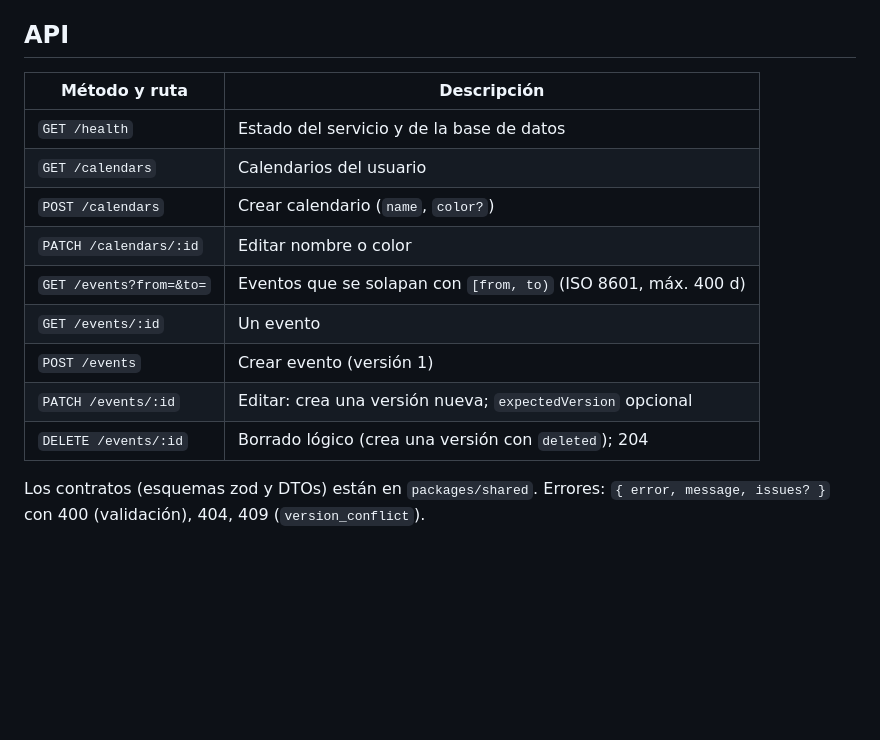
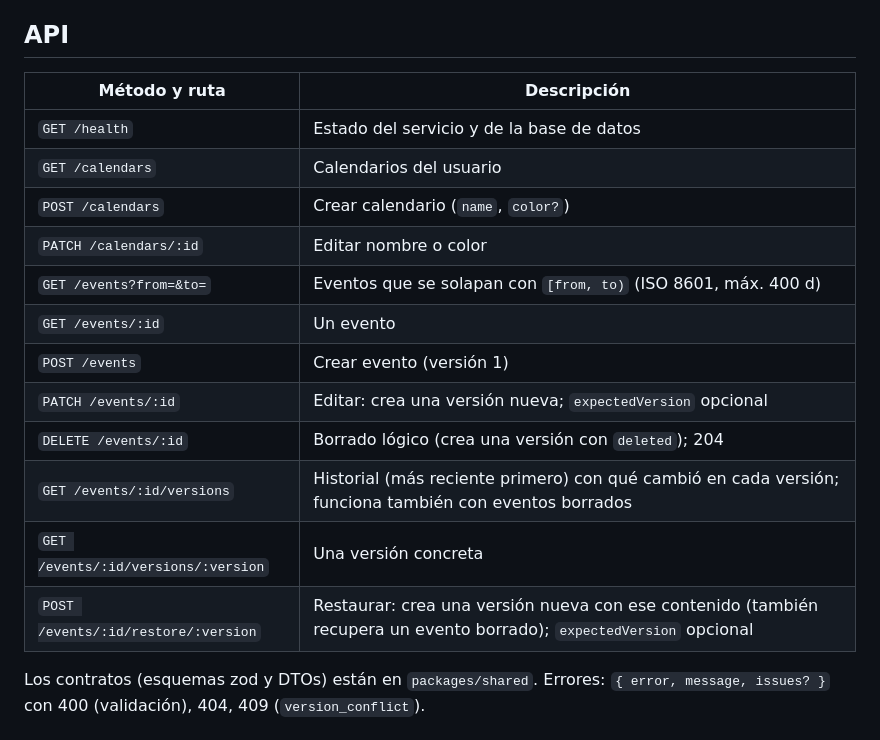
Before and after one commit to alejandrotapiadev/chalendario, a Markdown page: README.md, the part around the change. Drawn GitHub-style; blank space fills up the shorter version.

Commit message:
docs: document version history, restore and undo
Co-Authored-By: Claude Sonnet 5 <noreply@anthropic.com>

```diff
--- a/README.md
+++ b/README.md
@@ -25,17 +25,20 @@ pnpm dev:web        # http://localhost:5173 (proxy /api -> :3000)
 
 ## API
 
-| Método y ruta           | Descripción                                                    |
-| ----------------------- | -------------------------------------------------------------- |
-| `GET /health`           | Estado del servicio y de la base de datos                      |
-| `GET /calendars`        | Calendarios del usuario                                        |
-| `POST /calendars`       | Crear calendario (`name`, `color?`)                            |
-| `PATCH /calendars/:id`  | Editar nombre o color                                          |
-| `GET /events?from=&to=` | Eventos que se solapan con `[from, to)` (ISO 8601, máx. 400 d) |
-| `GET /events/:id`       | Un evento                                                      |
-| `POST /events`          | Crear evento (versión 1)                                       |
-| `PATCH /events/:id`     | Editar: crea una versión nueva; `expectedVersion` opcional     |
-| `DELETE /events/:id`    | Borrado lógico (crea una versión con `deleted`); 204           |
+| Método y ruta                       | Descripción                                                                                                          |
+| ----------------------------------- | -------------------------------------------------------------------------------------------------------------------- |
+| `GET /health`                       | Estado del servicio y de la base de datos                                                                            |
+| `GET /calendars`                    | Calendarios del usuario                                                                                              |
+| `POST /calendars`                   | Crear calendario (`name`, `color?`)                                                                                  |
+| `PATCH /calendars/:id`              | Editar nombre o color                                                                                                |
+| `GET /events?from=&to=`             | Eventos que se solapan con `[from, to)` (ISO 8601, máx. 400 d)                                                       |
+| `GET /events/:id`                   | Un evento                                                                                                            |
+| `POST /events`                      | Crear evento (versión 1)                                                                                             |
+| `PATCH /events/:id`                 | Editar: crea una versión nueva; `expectedVersion` opcional                                                           |
+| `DELETE /events/:id`                | Borrado lógico (crea una versión con `deleted`); 204                                                                 |
+| `GET /events/:id/versions`          | Historial (más reciente primero) con qué cambió en cada versión; funciona también con eventos borrados               |
+| `GET /events/:id/versions/:version` | Una versión concreta                                                                                                 |
+| `POST /events/:id/restore/:version` | Restaurar: crea una versión nueva con ese contenido (también recupera un evento borrado); `expectedVersion` opcional |
 
 Los contratos (esquemas zod y DTOs) están en `packages/shared`. Errores:
 `{ error, message, issues? }` con 400 (validación), 404, 409 (`version_conflict`).
```
Also changed, not shown: docs/data-model.md (+18 -5 lines).
